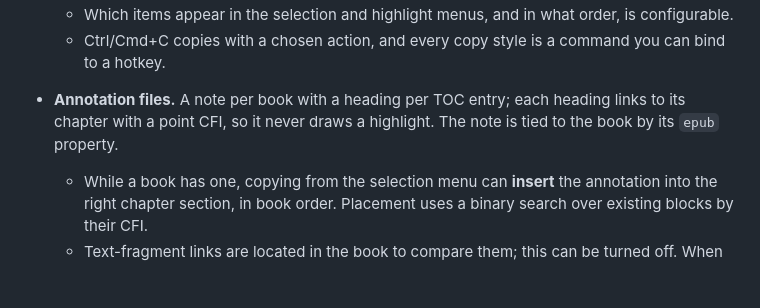
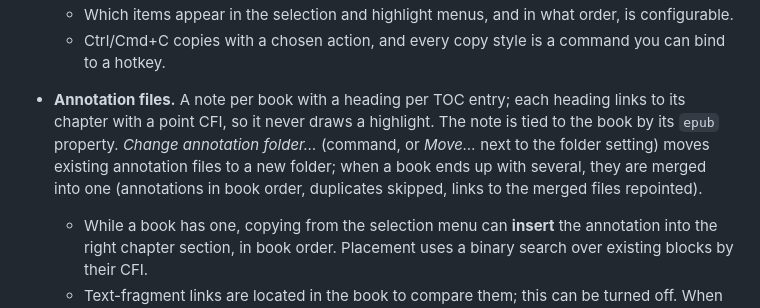
Before and after one commit to MasterTemple/epub-plus-plus, a Markdown page: README.md, the part around the change. GitHub-like rendering; blank space fills up the shorter version.

Commit message:
README: changing the annotation folder
Co-Authored-By: Claude Opus 5.5 <noreply@anthropic.com>
Claude-Session: https://claude.ai/code/session_01Hy4xRPwdR5UkKbTaJrRbzJ

```diff
--- a/README.md
+++ b/README.md
@@ -37,7 +37,7 @@ Most of EPUB++ is [file-plus-plus](../file-plus-plus), a library shared with the
   - Formats with `{{comment}}` ask for a comment first. The default *Callout with comment* nests the quote and puts your comment below it.
   - Which items appear in the selection and highlight menus, and in what order, is configurable.
   - Ctrl/Cmd+C copies with a chosen action, and every copy style is a command you can bind to a hotkey.
-- **Annotation files.** A note per book with a heading per TOC entry; each heading links to its chapter with a point CFI, so it never draws a highlight. The note is tied to the book by its `epub` property.
+- **Annotation files.** A note per book with a heading per TOC entry; each heading links to its chapter with a point CFI, so it never draws a highlight. The note is tied to the book by its `epub` property. *Change annotation folder…* (command, or *Move…* next to the folder setting) moves existing annotation files to a new folder; when a book ends up with several, they are merged into one (annotations in book order, duplicates skipped, links to the merged files repointed).
   - While a book has one, copying from the selection menu can **insert** the annotation into the right chapter section, in book order. Placement uses a binary search over existing blocks by their CFI.
   - Text-fragment links are located in the book to compare them; this can be turned off. When the position is unclear, the annotation is appended to the end of the section.
   - *Copy*, *Insert* or *Both* is a global default, overridable per file via its `epub-annotation-mode` property or the row in the selection menu.
```
